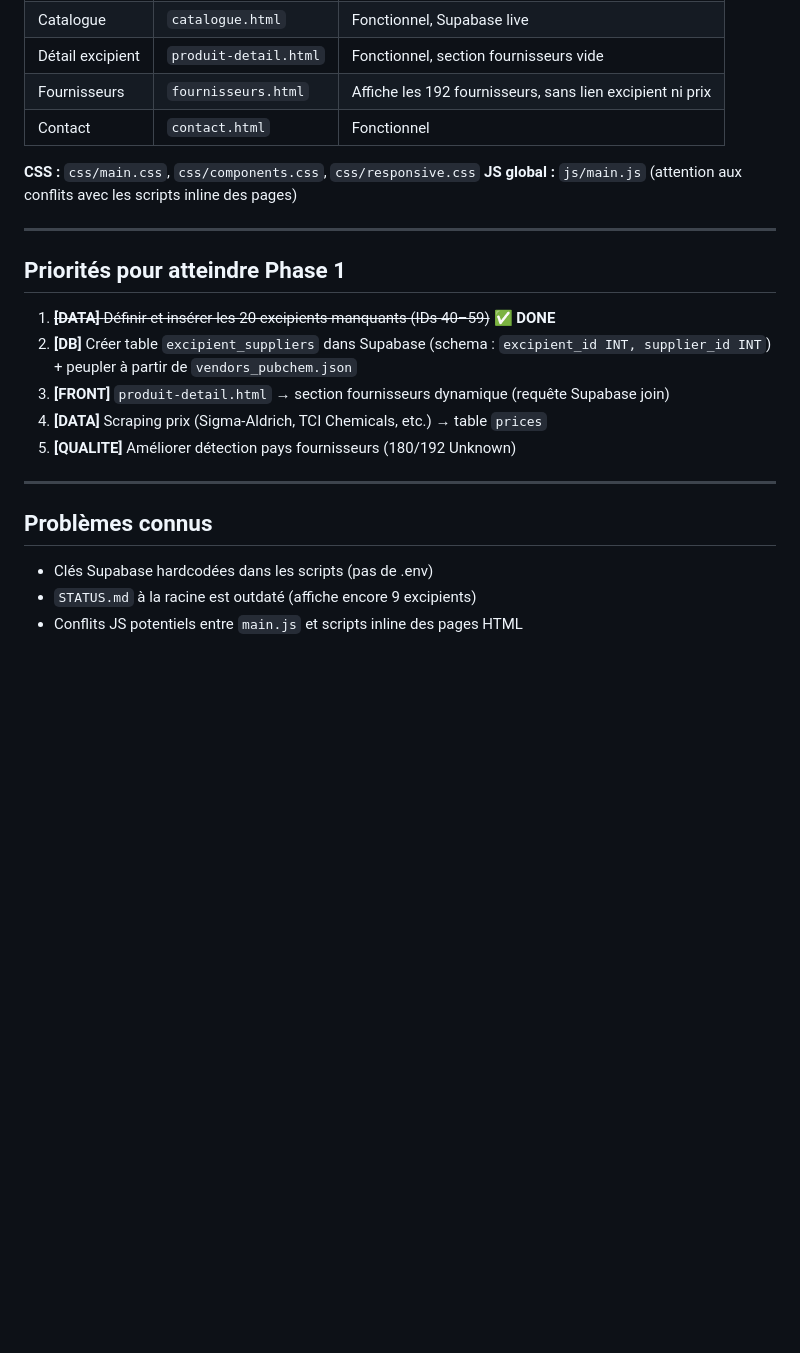
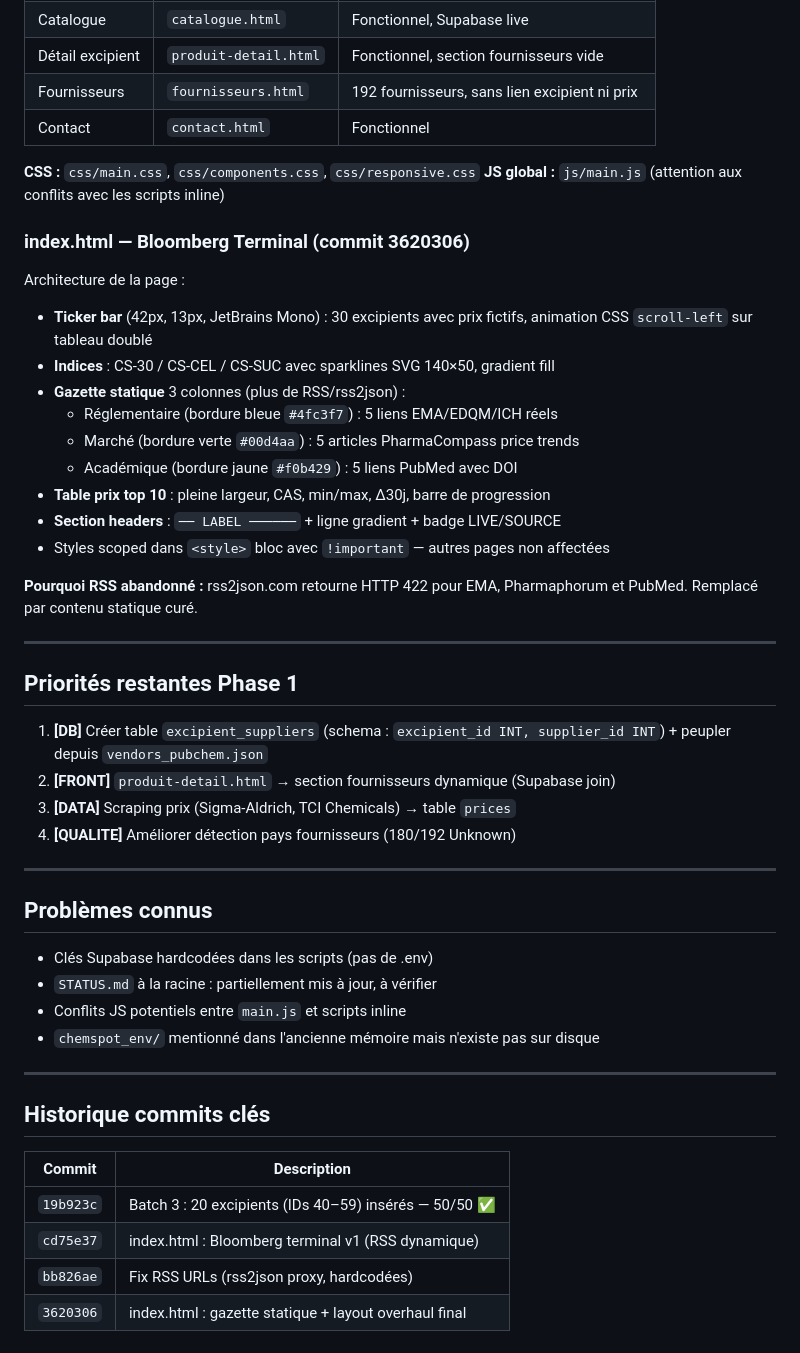
Before and after one commit to simbadlecuisto/simbadlecuisto.github.io., a Markdown page: MEMORY.md, the part around one of its changes. Drawn GitHub-style; blank space fills up the shorter version.

```diff
--- a/MEMORY.md
+++ b/MEMORY.md
@@ -73,25 +73,51 @@ Potassium sorbate, Cetyl alcohol, Mineral oil
 | Catalogue | `catalogue.html` | Fonctionnel, Supabase live |
 | Détail excipient | `produit-detail.html` | Fonctionnel, section fournisseurs vide |
-| Fournisseurs | `fournisseurs.html` | Affiche les 192 fournisseurs, sans lien excipient ni prix |
+| Fournisseurs | `fournisseurs.html` | 192 fournisseurs, sans lien excipient ni prix |
 | Contact | `contact.html` | Fonctionnel |
 
 **CSS :** `css/main.css`, `css/components.css`, `css/responsive.css`
-**JS global :** `js/main.js` (attention aux conflits avec les scripts inline des pages)
+**JS global :** `js/main.js` (attention aux conflits avec les scripts inline)
+
+### index.html — Bloomberg Terminal (commit 3620306)
+
+Architecture de la page :
+- **Ticker bar** (42px, 13px, JetBrains Mono) : 30 excipients avec prix fictifs, animation CSS `scroll-left` sur tableau doublé
+- **Indices** : CS-30 / CS-CEL / CS-SUC avec sparklines SVG 140×50, gradient fill
+- **Gazette statique** 3 colonnes (plus de RSS/rss2json) :
+  - Réglementaire (bordure bleue `#4fc3f7`) : 5 liens EMA/EDQM/ICH réels
+  - Marché (bordure verte `#00d4aa`) : 5 articles PharmaCompass price trends
+  - Académique (bordure jaune `#f0b429`) : 5 liens PubMed avec DOI
+- **Table prix top 10** : pleine largeur, CAS, min/max, Δ30j, barre de progression
+- **Section headers** : `── LABEL ──────` + ligne gradient + badge LIVE/SOURCE
+- Styles scoped dans `<style>` bloc avec `!important` — autres pages non affectées
+
+**Pourquoi RSS abandonné :** rss2json.com retourne HTTP 422 pour EMA, Pharmaphorum et PubMed. Remplacé par contenu statique curé.
 
 ---
 
-## Priorités pour atteindre Phase 1
+## Priorités restantes Phase 1
 
-1. ~~**[DATA]** Définir et insérer les 20 excipients manquants (IDs 40–59)~~ ✅ **DONE**
-2. **[DB]** Créer table `excipient_suppliers` dans Supabase (schema : `excipient_id INT, supplier_id INT`) + peupler à partir de `vendors_pubchem.json`
-3. **[FRONT]** `produit-detail.html` → section fournisseurs dynamique (requête Supabase join)
-4. **[DATA]** Scraping prix (Sigma-Aldrich, TCI Chemicals, etc.) → table `prices`
-5. **[QUALITE]** Améliorer détection pays fournisseurs (180/192 Unknown)
+1. **[DB]** Créer table `excipient_suppliers` (schema : `excipient_id INT, supplier_id INT`) + peupler depuis `vendors_pubchem.json`
+2. **[FRONT]** `produit-detail.html` → section fournisseurs dynamique (Supabase join)
+3. **[DATA]** Scraping prix (Sigma-Aldrich, TCI Chemicals) → table `prices`
+4. **[QUALITE]** Améliorer détection pays fournisseurs (180/192 Unknown)
 
 ---
 
 ## Problèmes connus
 
 - Clés Supabase hardcodées dans les scripts (pas de .env)
-- `STATUS.md` à la racine est outdaté (affiche encore 9 excipients)
-- Conflits JS potentiels entre `main.js` et scripts inline des pages HTML
+- `STATUS.md` à la racine : partiellement mis à jour, à vérifier
+- Conflits JS potentiels entre `main.js` et scripts inline
+- `chemspot_env/` mentionné dans l'ancienne mémoire mais n'existe pas sur disque
+
+---
+
+## Historique commits clés
+
+| Commit | Description |
+|---|---|
+| `19b923c` | Batch 3 : 20 excipients (IDs 40–59) insérés — 50/50 ✅ |
+| `cd75e37` | index.html : Bloomberg terminal v1 (RSS dynamique) |
+| `bb826ae` | Fix RSS URLs (rss2json proxy, hardcodées) |
+| `3620306` | index.html : gazette statique + layout overhaul final |
```
Also changed, not shown: other parts of MEMORY.md (+19 -19 lines).
